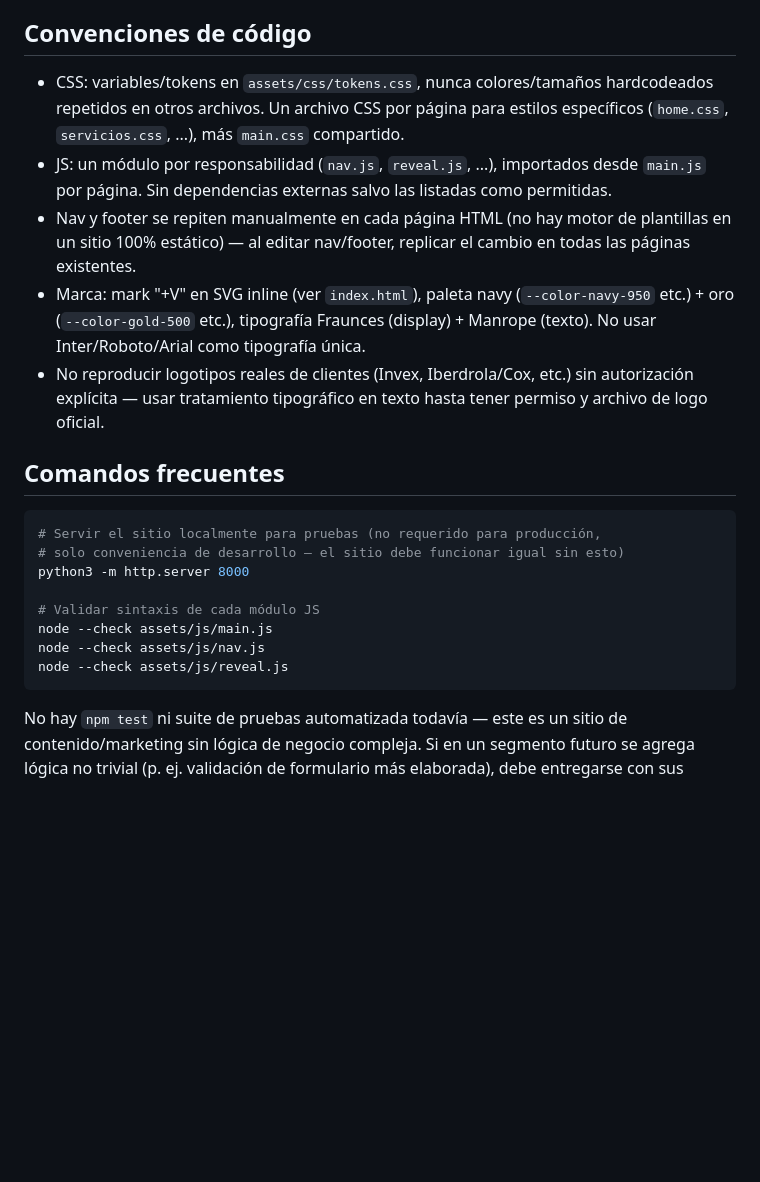
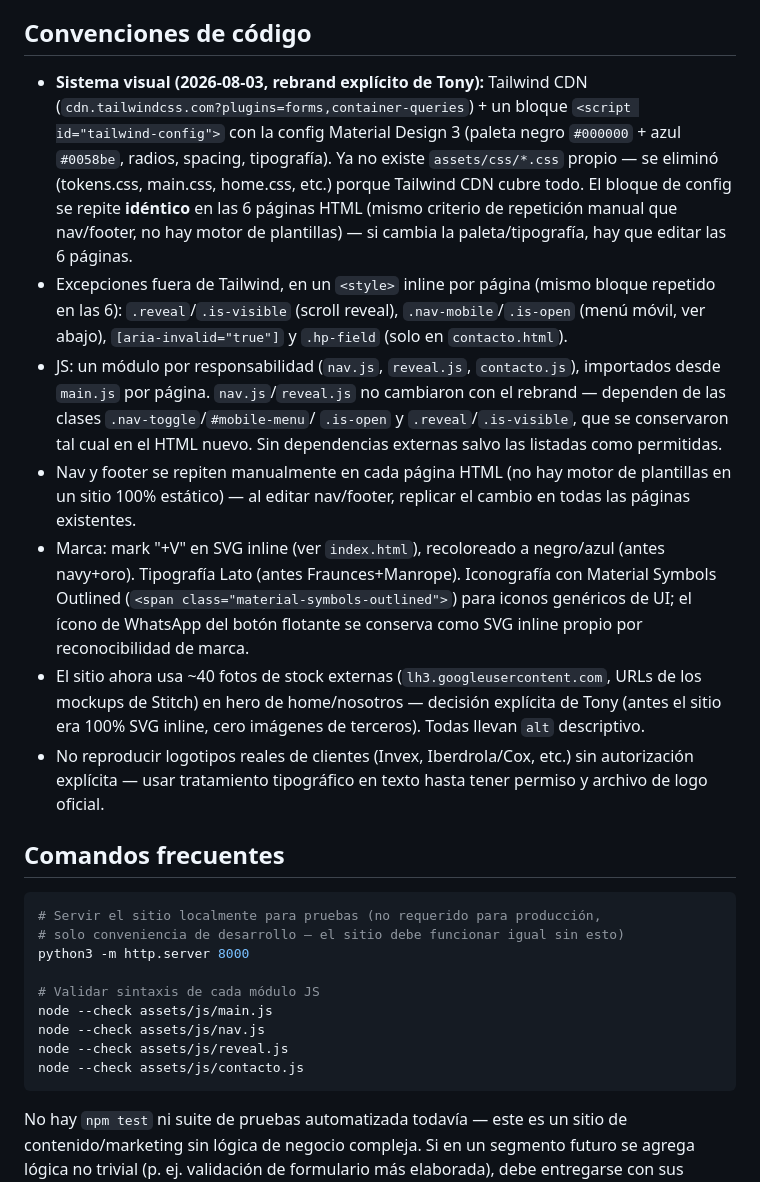
Before and after one commit to antonioprado-sketch/tmpSiteADDV, a Markdown page: CLAUDE.md, the part around the change. Drawn GitHub-style; blank space fills up the shorter version.

````diff
--- a/CLAUDE.md
+++ b/CLAUDE.md
@@ -51,20 +51,38 @@ archivo actualizados al cerrar cada segmento.
 
 ## Convenciones de código
 
-- CSS: variables/tokens en `assets/css/tokens.css`, nunca colores/tamaños
-  hardcodeados repetidos en otros archivos. Un archivo CSS por página para
-  estilos específicos (`home.css`, `servicios.css`, ...), más `main.css`
-  compartido.
-- JS: un módulo por responsabilidad (`nav.js`, `reveal.js`, ...),
-  importados desde `main.js` por página. Sin dependencias externas salvo
-  las listadas como permitidas.
+- **Sistema visual (2026-08-03, rebrand explícito de Tony):** Tailwind CDN
+  (`cdn.tailwindcss.com?plugins=forms,container-queries`) + un bloque
+  `<script id="tailwind-config">` con la config Material Design 3 (paleta
+  negro `#000000` + azul `#0058be`, radios, spacing, tipografía). Ya no
+  existe `assets/css/*.css` propio — se eliminó (tokens.css, main.css,
+  home.css, etc.) porque Tailwind CDN cubre todo. El bloque de config se
+  repite **idéntico** en las 6 páginas HTML (mismo criterio de repetición
+  manual que nav/footer, no hay motor de plantillas) — si cambia la
+  paleta/tipografía, hay que editar las 6 páginas.
+- Excepciones fuera de Tailwind, en un `<style>` inline por página (mismo
+  bloque repetido en las 6): `.reveal`/`.is-visible` (scroll reveal),
+  `.nav-mobile`/`.is-open` (menú móvil, ver abajo), `[aria-invalid="true"]`
+  y `.hp-field` (solo en `contacto.html`).
+- JS: un módulo por responsabilidad (`nav.js`, `reveal.js`, `contacto.js`),
+  importados desde `main.js` por página. `nav.js`/`reveal.js` no cambiaron
+  con el rebrand — dependen de las clases `.nav-toggle`/`#mobile-menu`/
+  `.is-open` y `.reveal`/`.is-visible`, que se conservaron tal cual en el
+  HTML nuevo. Sin dependencias externas salvo las listadas como
+  permitidas.
 - Nav y footer se repiten manualmente en cada página HTML (no hay motor de
   plantillas en un sitio 100% estático) — al editar nav/footer, replicar el
   cambio en todas las páginas existentes.
-- Marca: mark "+V" en SVG inline (ver `index.html`), paleta navy
-  (`--color-navy-950` etc.) + oro (`--color-gold-500` etc.), tipografía
-  Fraunces (display) + Manrope (texto). No usar Inter/Roboto/Arial como
-  tipografía única.
+- Marca: mark "+V" en SVG inline (ver `index.html`), recoloreado a
+  negro/azul (antes navy+oro). Tipografía Lato (antes Fraunces+Manrope).
+  Iconografía con Material Symbols Outlined (`<span
+  class="material-symbols-outlined">`) para iconos genéricos de UI; el
+  ícono de WhatsApp del botón flotante se conserva como SVG inline propio
+  por reconocibilidad de marca.
+- El sitio ahora usa ~40 fotos de stock externas (`lh3.googleusercontent.com`,
+  URLs de los mockups de Stitch) en hero de home/nosotros — decisión
+  explícita de Tony (antes el sitio era 100% SVG inline, cero imágenes de
+  terceros). Todas llevan `alt` descriptivo.
 - No reproducir logotipos reales de clientes (Invex, Iberdrola/Cox, etc.)
   sin autorización explícita — usar tratamiento tipográfico en texto hasta
   tener permiso y archivo de logo oficial.
@@ -80,6 +98,7 @@ python3 -m http.server 8000
 node --check assets/js/main.js
 node --check assets/js/nav.js
 node --check assets/js/reveal.js
+node --check assets/js/contacto.js
 ```
 
 No hay `npm test` ni suite de pruebas automatizada todavía — este es un
````
Also changed, not shown: README.md (+26 -25 lines), project_state.md (+62 -7 lines).
